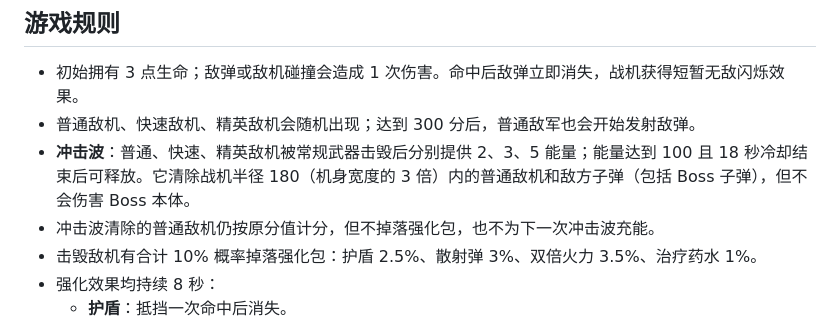
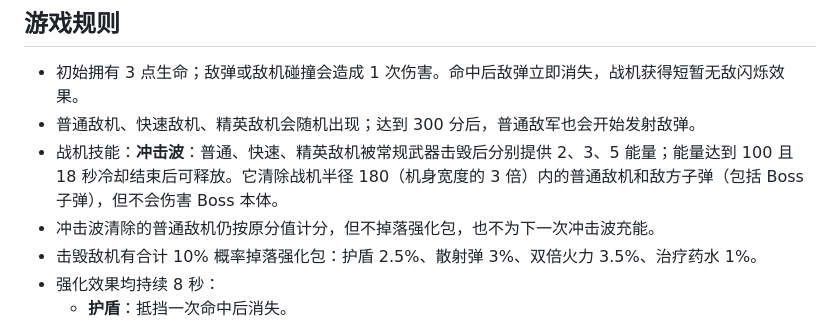
Before and after one commit to KloseWang2006/neon-frontier-aircraft-battle, a Markdown page: README.md, the part around the change. Drawn GitHub-style.

Commit message:
docs: clarify shockwave skill

```diff
--- a/README.md
+++ b/README.md
@@ -27,7 +27,7 @@
 
 - 初始拥有 3 点生命；敌弹或敌机碰撞会造成 1 次伤害。命中后敌弹立即消失，战机获得短暂无敌闪烁效果。
 - 普通敌机、快速敌机、精英敌机会随机出现；达到 300 分后，普通敌军也会开始发射敌弹。
-- **冲击波**：普通、快速、精英敌机被常规武器击毁后分别提供 2、3、5 能量；能量达到 100 且 18 秒冷却结束后可释放。它清除战机半径 180（机身宽度的 3 倍）内的普通敌机和敌方子弹（包括 Boss 子弹），但不会伤害 Boss 本体。
+- 战机技能：**冲击波**：普通、快速、精英敌机被常规武器击毁后分别提供 2、3、5 能量；能量达到 100 且 18 秒冷却结束后可释放。它清除战机半径 180（机身宽度的 3 倍）内的普通敌机和敌方子弹（包括 Boss 子弹），但不会伤害 Boss 本体。
 - 冲击波清除的普通敌机仍按原分值计分，但不掉落强化包，也不为下一次冲击波充能。
 - 击毁敌机有合计 10% 概率掉落强化包：护盾 2.5%、散射弹 3%、双倍火力 3.5%、治疗药水 1%。
 - 强化效果均持续 8 秒：
```
